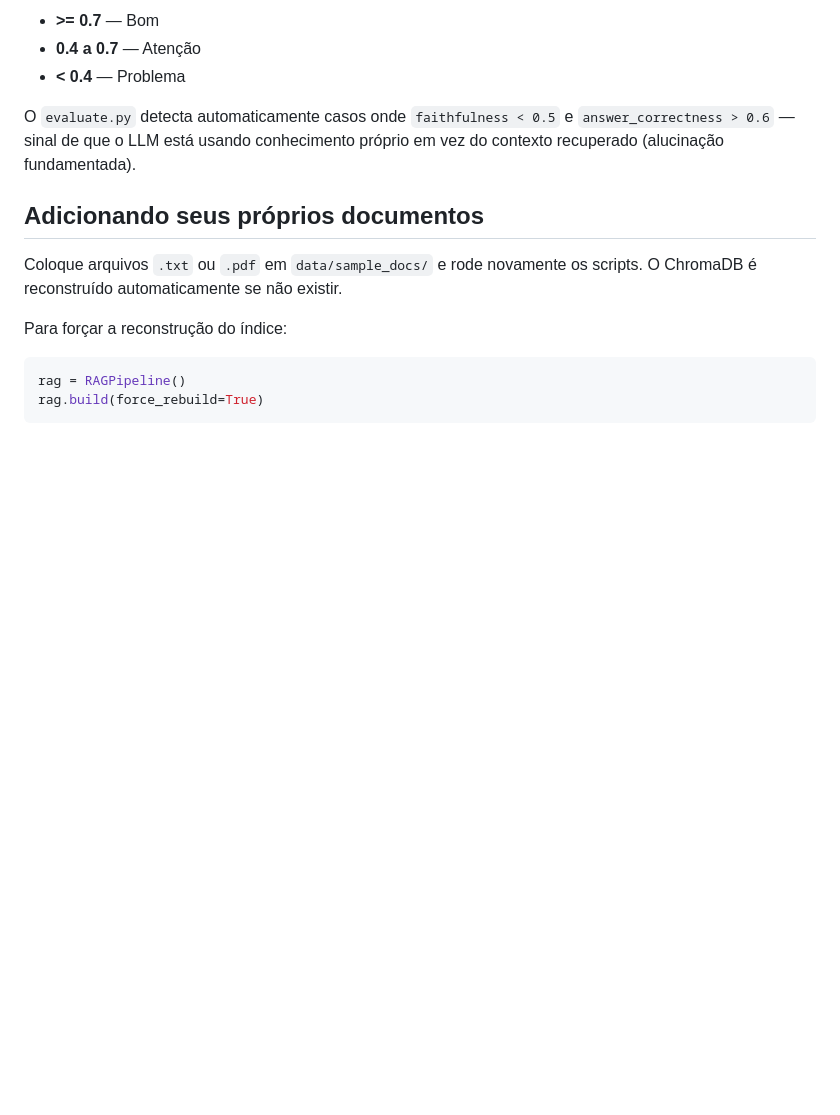
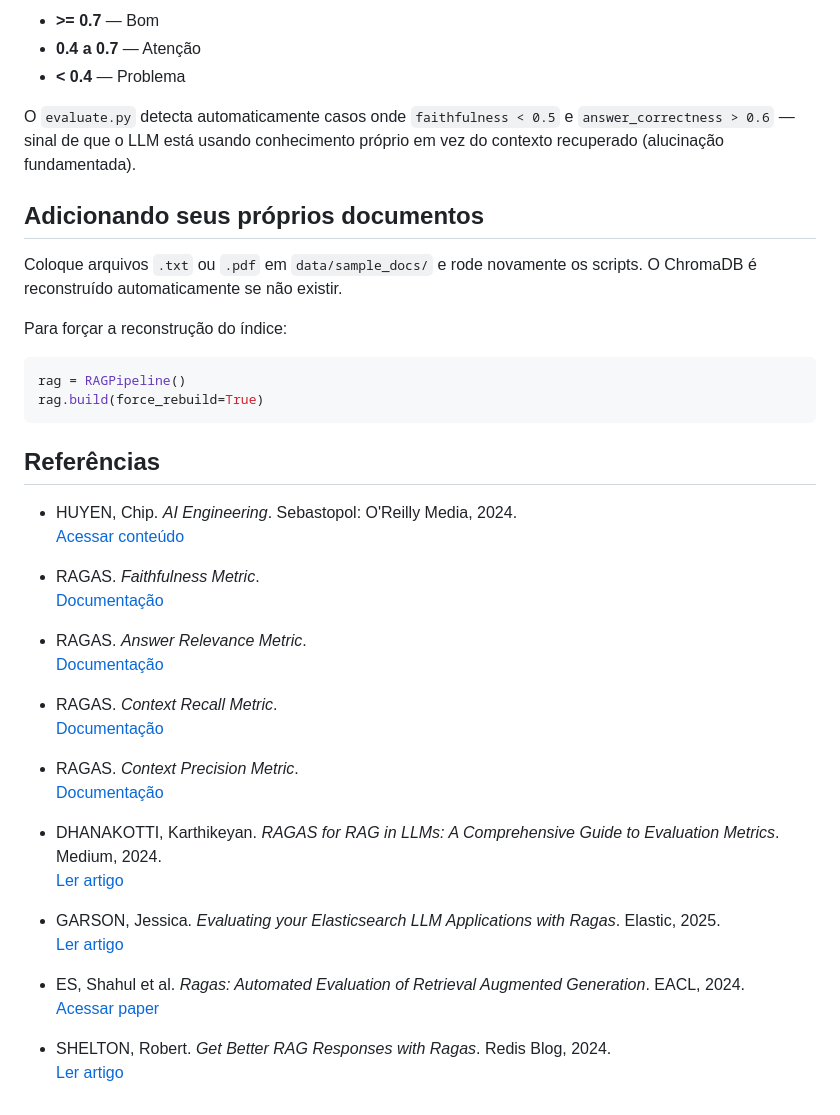
Before and after one commit to RegiMaria/RAGAS-project, a Markdown page: README.md, the part around the change. GitHub-like rendering; blank space fills up the shorter version.

Commit message:
docs: add references section with RAGAS, RAG and evaluation sources

````diff
--- a/README.md
+++ b/README.md
@@ -127,3 +127,31 @@ Para forçar a reconstrução do índice:
 rag = RAGPipeline()
 rag.build(force_rebuild=True)
 ```
+## Referências
+
+- HUYEN, Chip. *AI Engineering*. Sebastopol: O'Reilly Media, 2024.
+  [Acessar conteúdo](https://learning.oreilly.com/library/view/ai-engineering/9781098166298/ch06.html)
+
+- RAGAS. *Faithfulness Metric*.
+  [Documentação](https://docs.ragas.io/en/stable/concepts/metrics/available_metrics/faithfulness/)
+
+- RAGAS. *Answer Relevance Metric*.
+  [Documentação](https://docs.ragas.io/en/stable/concepts/metrics/available_metrics/answer_relevance/)
+
+- RAGAS. *Context Recall Metric*.
+  [Documentação](https://docs.ragas.io/en/stable/concepts/metrics/available_metrics/context_recall/)
+
+- RAGAS. *Context Precision Metric*.
+  [Documentação](https://docs.ragas.io/en/stable/concepts/metrics/available_metrics/context_precision/)
+
+- DHANAKOTTI, Karthikeyan. *RAGAS for RAG in LLMs: A Comprehensive Guide to Evaluation Metrics*. Medium, 2024.
+  [Ler artigo](https://dkaarthick.medium.com/ragas-for-rag-in-llms-a-comprehensive-guide-to-evaluation-metrics-3aca142d6e38)
+
+- GARSON, Jessica. *Evaluating your Elasticsearch LLM Applications with Ragas*. Elastic, 2025.
+  [Ler artigo](https://www.elastic.co/search-labs/blog/elasticsearch-ragas-llm-app-evaluation)
+
+- ES, Shahul et al. *Ragas: Automated Evaluation of Retrieval Augmented Generation*. EACL, 2024.
+  [Acessar paper](https://aclanthology.org/2024.eacl-demo.16/)
+
+- SHELTON, Robert. *Get Better RAG Responses with Ragas*. Redis Blog, 2024.
+  [Ler artigo](https://redis.io/blog/get-better-rag-responses-with-ragas/)
````
